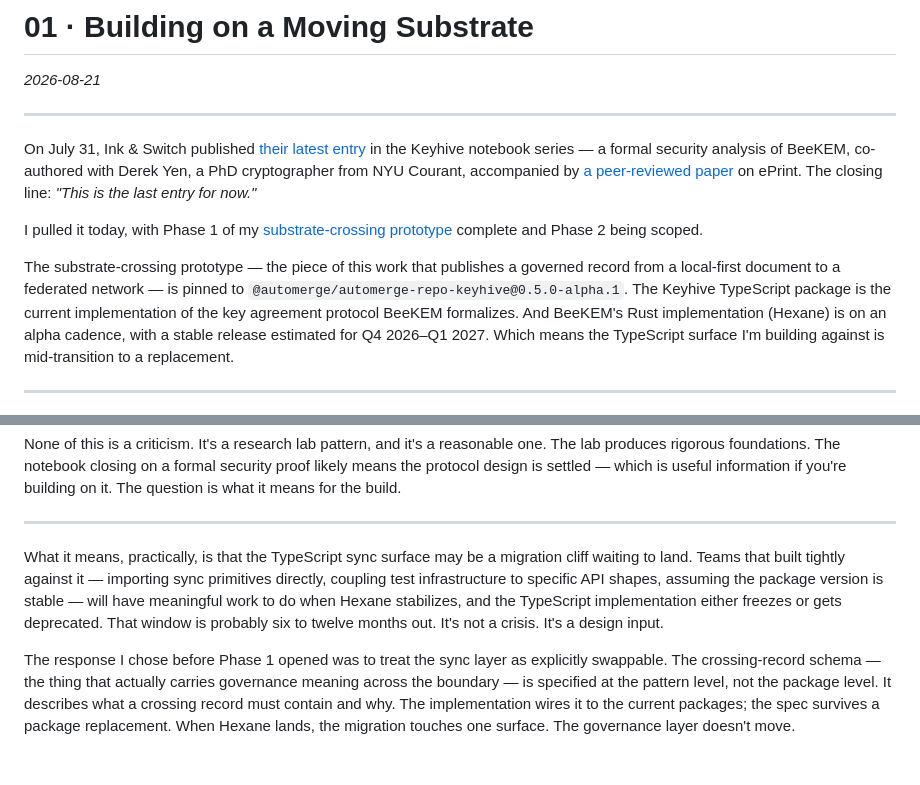
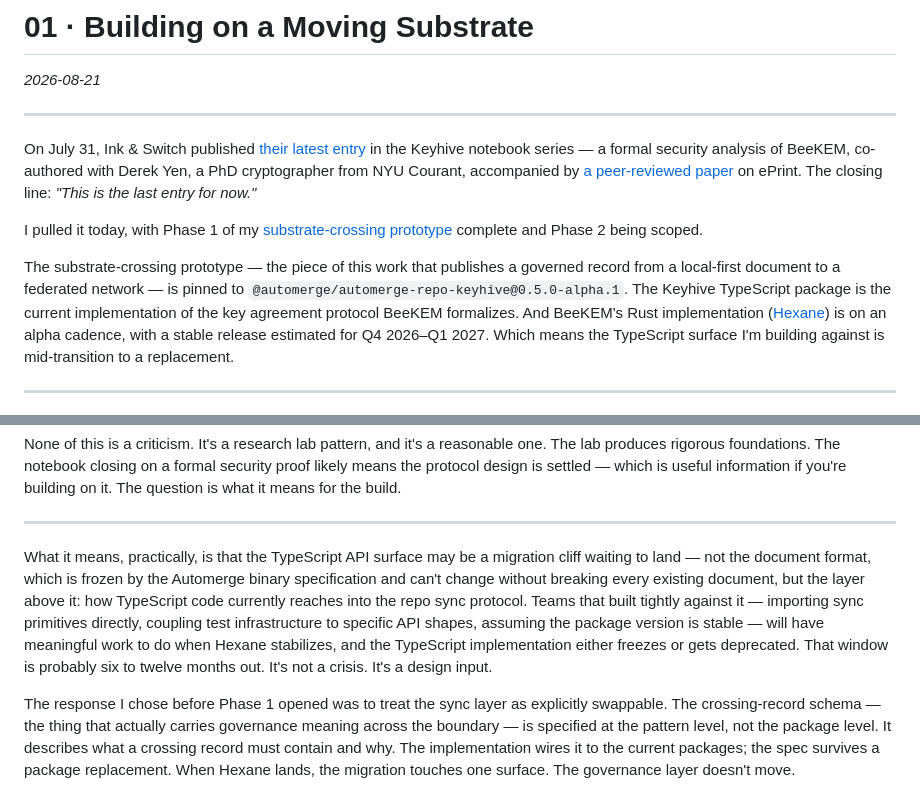
Before and after one commit to jediwright/seam-stack, a Markdown page: notebook/01-building-on-a-moving-substrate.md, 2 parts joined by grey strips. GitHub-like rendering; blank space fills up the shorter version.

Commit message:
Clarify TypeScript API surface migration implications
Clarify the distinction between the TypeScript API surface and the document format, emphasizing the migration cliff for teams relying on the current implementation.

```diff
--- a/notebook/01-building-on-a-moving-substrate.md
+++ b/notebook/01-building-on-a-moving-substrate.md
@@ -8,7 +8,7 @@ On July 31, Ink & Switch published [their latest entry](https://www.inkandswitch
 
 I pulled it today, with Phase 1 of my [substrate-crossing prototype](https://github.com/jediwright/employment-seam/tree/main/substrate-crossing) complete and Phase 2 being scoped.
 
-The substrate-crossing prototype — the piece of this work that publishes a governed record from a local-first document to a federated network — is pinned to `@automerge/automerge-repo-keyhive@0.5.0-alpha.1`. The Keyhive TypeScript package is the current implementation of the key agreement protocol BeeKEM formalizes. And BeeKEM's Rust implementation (Hexane) is on an alpha cadence, with a stable release estimated for Q4 2026–Q1 2027. Which means the TypeScript surface I'm building against is mid-transition to a replacement.
+The substrate-crossing prototype — the piece of this work that publishes a governed record from a local-first document to a federated network — is pinned to `@automerge/automerge-repo-keyhive@0.5.0-alpha.1`. The Keyhive TypeScript package is the current implementation of the key agreement protocol BeeKEM formalizes. And BeeKEM's Rust implementation ([Hexane](https://github.com/automerge/automerge/tree/main/rust/hexane)) is on an alpha cadence, with a stable release estimated for Q4 2026–Q1 2027. Which means the TypeScript surface I'm building against is mid-transition to a replacement.
 
 ---
 
@@ -20,7 +20,7 @@ None of this is a criticism. It's a research lab pattern, and it's a reasonable
 
 ---
 
-What it means, practically, is that the TypeScript sync surface may be a migration cliff waiting to land. Teams that built tightly against it — importing sync primitives directly, coupling test infrastructure to specific API shapes, assuming the package version is stable — will have meaningful work to do when Hexane stabilizes, and the TypeScript implementation either freezes or gets deprecated. That window is probably six to twelve months out. It's not a crisis. It's a design input.
+What it means, practically, is that the TypeScript API surface may be a migration cliff waiting to land — not the document format, which is frozen by the Automerge binary specification and can't change without breaking every existing document, but the layer above it: how TypeScript code currently reaches into the repo sync protocol. Teams that built tightly against it — importing sync primitives directly, coupling test infrastructure to specific API shapes, assuming the package version is stable — will have meaningful work to do when Hexane stabilizes, and the TypeScript implementation either freezes or gets deprecated. That window is probably six to twelve months out. It's not a crisis. It's a design input.
 
 The response I chose before Phase 1 opened was to treat the sync layer as explicitly swappable. The crossing-record schema — the thing that actually carries governance meaning across the boundary — is specified at the pattern level, not the package level. It describes what a crossing record must contain and why. The implementation wires it to the current packages; the spec survives a package replacement. When Hexane lands, the migration touches one surface. The governance layer doesn't move.
 
```
